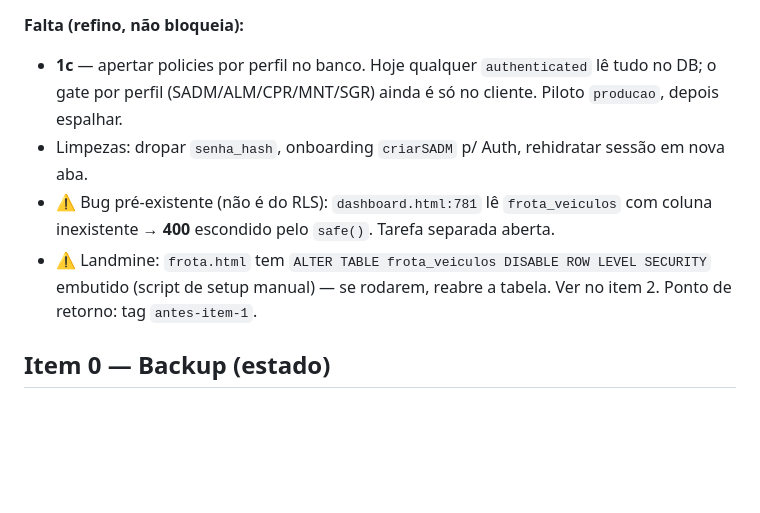
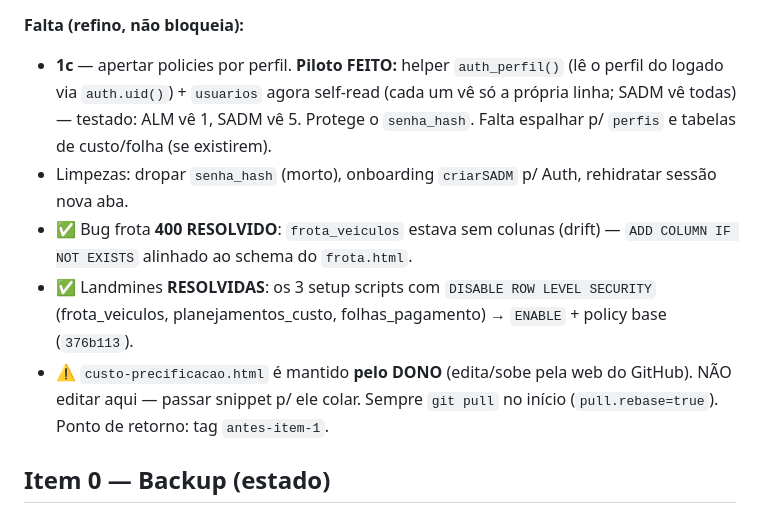
Before and after one commit to HelitonRodrigues/erp-industrial, a Markdown page: CLAUDE.md, the part around the change. GitHub-like rendering; blank space fills up the shorter version.

Commit message:
docs: frota 400 resolvido, landmines corrigidas, 1c pilot (usuarios) feito
- frota_veiculos: colunas alinhadas (ADD COLUMN), 400 do dashboard some
- 1c: helper auth_perfil() + usuarios self-read (protege senha_hash)
- nota: custo-precificacao.html e mantido pelo dono via upload web

Co-Authored-By: Claude Opus 4.8 <noreply@anthropic.com>

```diff
--- a/CLAUDE.md
+++ b/CLAUDE.md
@@ -51,14 +51,17 @@ memória do projeto entre sessões.
   Login + dashboard + módulos OK como `authenticated`.
 
 **Falta (refino, não bloqueia):**
-- **1c** — apertar policies por perfil no banco. Hoje qualquer `authenticated` lê
-  tudo no DB; o gate por perfil (SADM/ALM/CPR/MNT/SGR) ainda é só no cliente.
-  Piloto `producao`, depois espalhar.
-- Limpezas: dropar `senha_hash`, onboarding `criarSADM` p/ Auth, rehidratar sessão em nova aba.
-- ⚠️ Bug pré-existente (não é do RLS): `dashboard.html:781` lê `frota_veiculos`
-  com coluna inexistente → **400** escondido pelo `safe()`. Tarefa separada aberta.
-- ⚠️ Landmine: `frota.html` tem `ALTER TABLE frota_veiculos DISABLE ROW LEVEL
-  SECURITY` embutido (script de setup manual) — se rodarem, reabre a tabela. Ver no item 2.
+- **1c** — apertar policies por perfil. **Piloto FEITO:** helper `auth_perfil()`
+  (lê o perfil do logado via `auth.uid()`) + `usuarios` agora self-read (cada um
+  vê só a própria linha; SADM vê todas) — testado: ALM vê 1, SADM vê 5. Protege o
+  `senha_hash`. Falta espalhar p/ `perfis` e tabelas de custo/folha (se existirem).
+- Limpezas: dropar `senha_hash` (morto), onboarding `criarSADM` p/ Auth, rehidratar sessão nova aba.
+- ✅ Bug frota **400 RESOLVIDO**: `frota_veiculos` estava sem colunas (drift) —
+  `ADD COLUMN IF NOT EXISTS` alinhado ao schema do `frota.html`.
+- ✅ Landmines **RESOLVIDAS**: os 3 setup scripts com `DISABLE ROW LEVEL SECURITY`
+  (frota_veiculos, planejamentos_custo, folhas_pagamento) → `ENABLE` + policy base (`376b113`).
+- ⚠️ `custo-precificacao.html` é mantido **pelo DONO** (edita/sobe pela web do GitHub).
+  NÃO editar aqui — passar snippet p/ ele colar. Sempre `git pull` no início (`pull.rebase=true`).
 Ponto de retorno: tag `antes-item-1`.
 
 ## Item 0 — Backup (estado)
```
